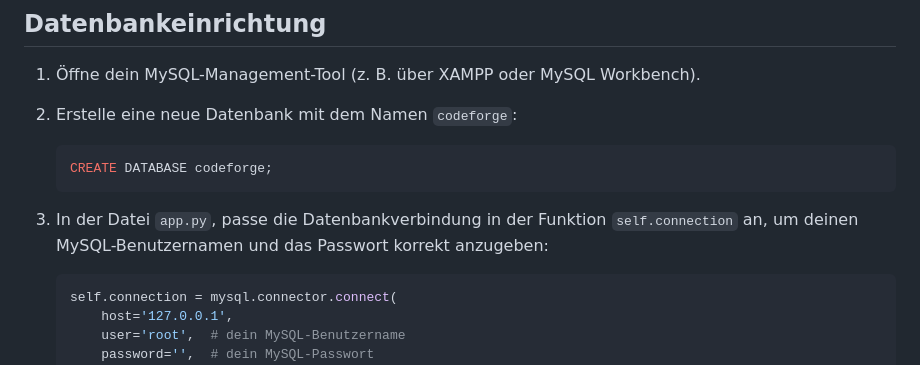
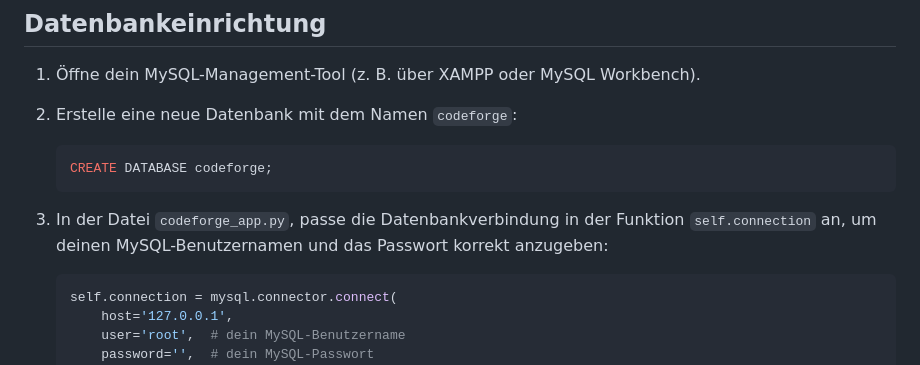
Before and after one commit to FrankyFriday/codeforge, a Markdown page: README.md, the part around the change. GitHub-like rendering.

````diff
--- a/README.md
+++ b/README.md
@@ -70,7 +70,7 @@ pip install mysql-connector-python
     CREATE DATABASE codeforge;
     ```
 
-3. In der Datei `app.py`, passe die Datenbankverbindung in der Funktion `self.connection` an, um deinen MySQL-Benutzernamen und das Passwort korrekt anzugeben:
+3. In der Datei `codeforge_app.py`, passe die Datenbankverbindung in der Funktion `self.connection` an, um deinen MySQL-Benutzernamen und das Passwort korrekt anzugeben:
 
     ```python
     self.connection = mysql.connector.connect(
````
